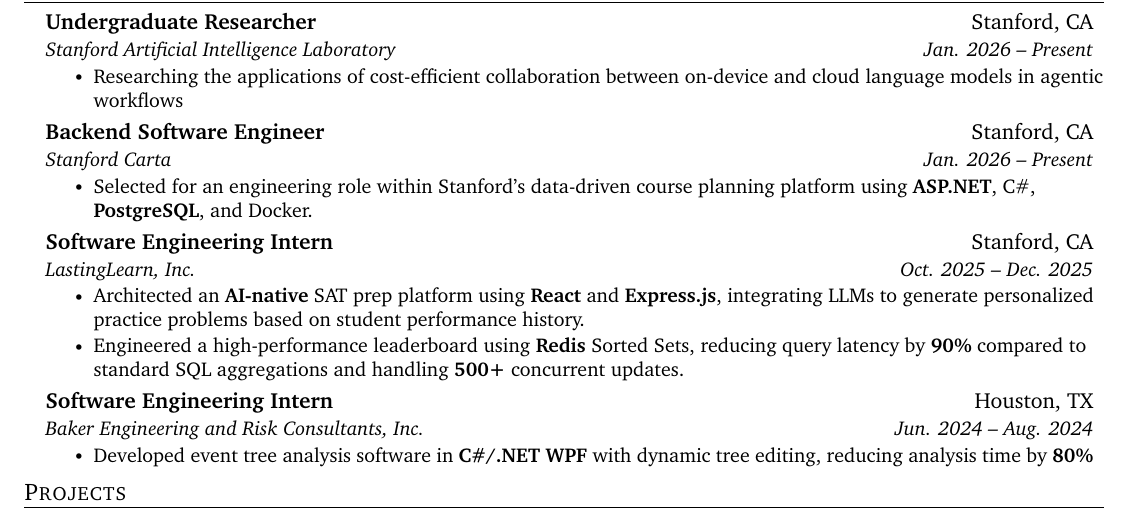
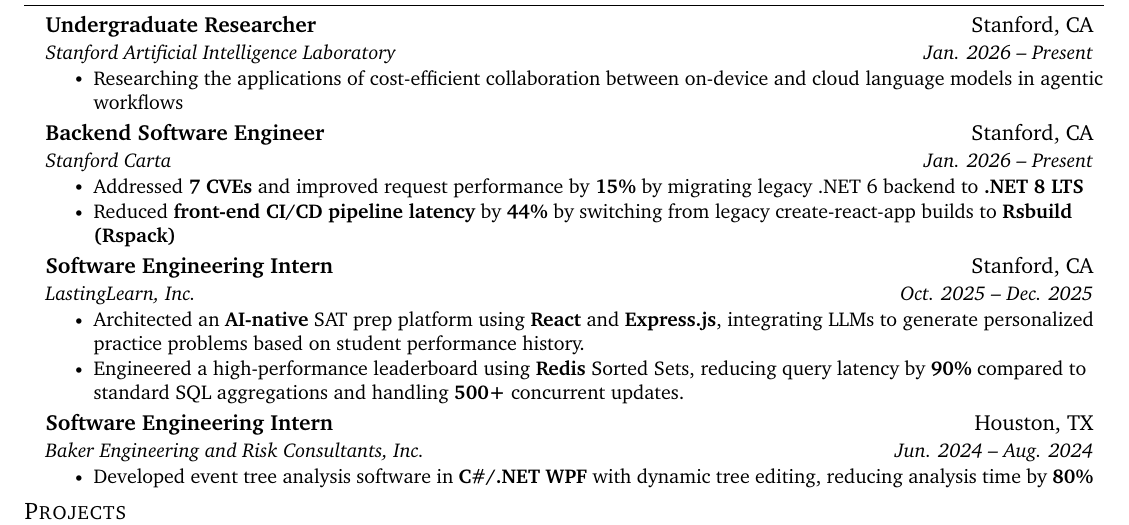
Before and after one commit to kennethliu0/resume, a LaTeX CV (Kenneth_Liu_resume.tex): part of the page, cut so that both start at the same text. Compiled offline with pdfLaTeX.

Commit message:
Update Carta bulletpoints

```diff
--- a/Kenneth_Liu_resume.tex
+++ b/Kenneth_Liu_resume.tex
@@ -174,7 +174,8 @@
       {Backend Software Engineer}{Stanford, CA}
       {Stanford Carta}{Jan. 2026 -- Present}
       \resumeItemListStart
-        \resumeItem{Selected for an engineering role within Stanford’s data-driven course planning platform using \textbf{ASP.NET}, C\#, \textbf{PostgreSQL}, and Docker.}
+        \resumeItem{Addressed \textbf{7 CVEs} and improved request performance by \textbf{15\%} by migrating legacy .NET 6 backend to \textbf{.NET 8 LTS}}
+        \resumeItem{Reduced \textbf{front-end CI/CD pipeline latency} by \textbf{44\%} by switching from legacy create-react-app builds to \textbf{Rsbuild (Rspack)}}
       \resumeItemListEnd
      \resumeSubheading
       {Software Engineering Intern}{Stanford, CA}
```
